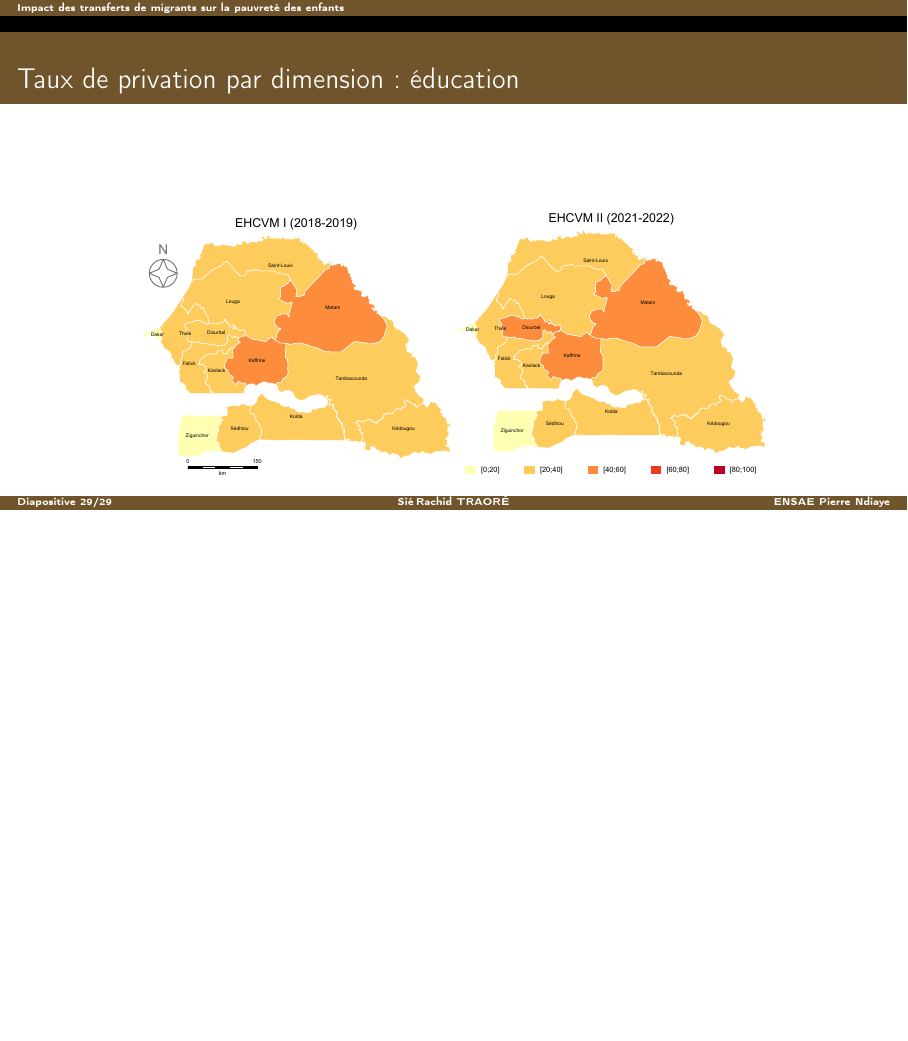
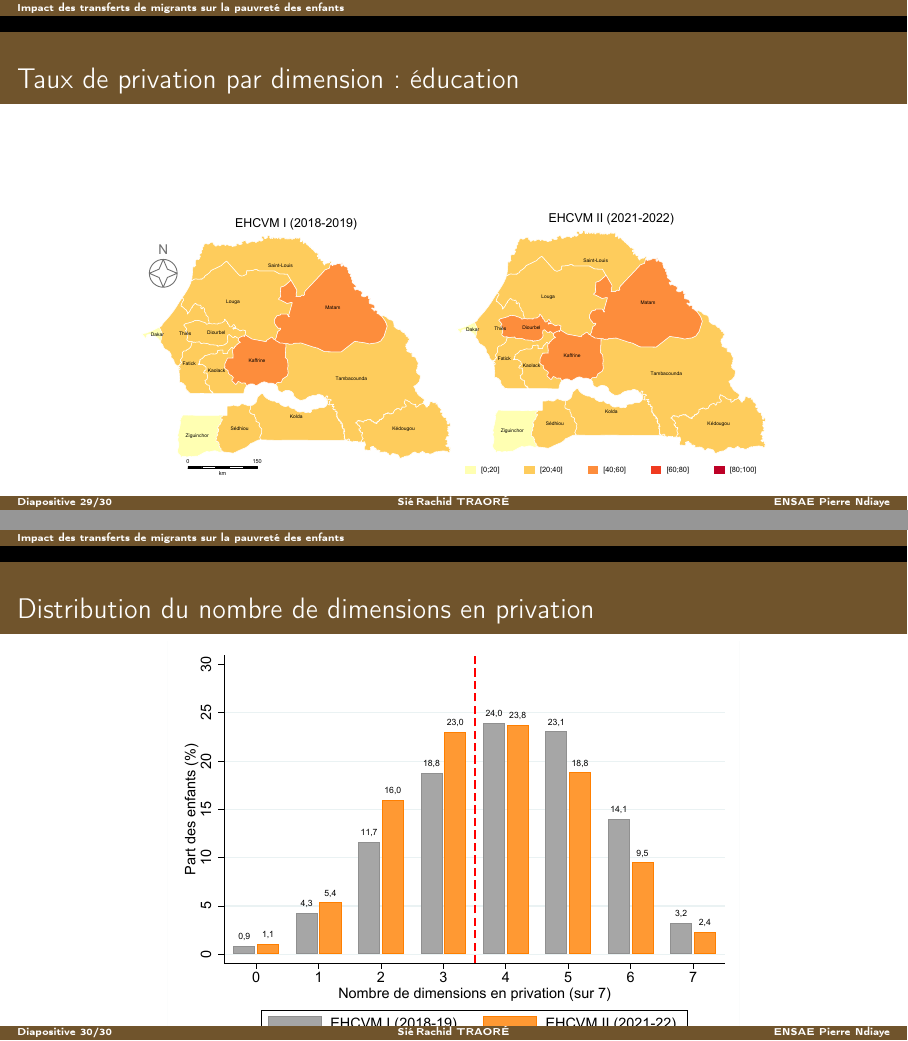
Before and after one commit to JODRAFF9/MEMOIRE, LaTeX slides (Presentation/main.tex): page 40 of 40 before the commit and pages 40 and 41 of 41 after it, the two joined at a grey line, the shorter picture padded with empty space. Compiled offline with pdfLaTeX.

Commit message:
Ajoute la distribution du nombre de dimensions en privation à la présentation (#326)
* Recompile le PDF (tableau N-MODA sur une page, sans page blanche)

Co-Authored-By: Claude <noreply@anthropic.com>
Claude-Session: https://claude.ai/code/session_01837AJxDdpW6rUH9DV9QD1H

* Ajoute la distribution du nombre de dimensions en privation a la presentation

Nouvelle diapositive en annexe (distribution du taux de pauvrete selon
le seuil de dimensions et par vague), accessible via un bouton depuis la
diapositive des privations par dimension.

Co-Authored-By: Claude <noreply@anthropic.com>
Claude-Session: https://claude.ai/code/session_01837AJxDdpW6rUH9DV9QD1H

---------

Co-authored-by: Claude <noreply@anthropic.com>

```diff
--- a/Presentation/main.tex
+++ b/Presentation/main.tex
@@ -748,4 +749,13 @@
   \hyperlink{privations-dim}{\beamerreturnbutton{Retour}}
 \end{frame}
 
+\begin{frame}[label=distrib-dimensions]{Distribution du nombre de dimensions en privation}
+  \centering
+  \includegraphics[width=0.72\linewidth]{figures/fig_distrib_dimensions.pdf}\\[0.1cm]
+  {\footnotesize La distribution se déplace vers la gauche entre EHCVM~I et II ;
+  le seuil retenu $k=4$ se situe au voisinage du mode.}\\[0.15cm]
+  {\scriptsize \textit{Source :} Calcul de l'auteur, EHCVM.}\\[0.2cm]
+  \hyperlink{privations-dim}{\beamerreturnbutton{Retour}}
+\end{frame}
+
 \end{document}
```
Also changed, not shown: Presentation/main.tex (1 more changed lines).
